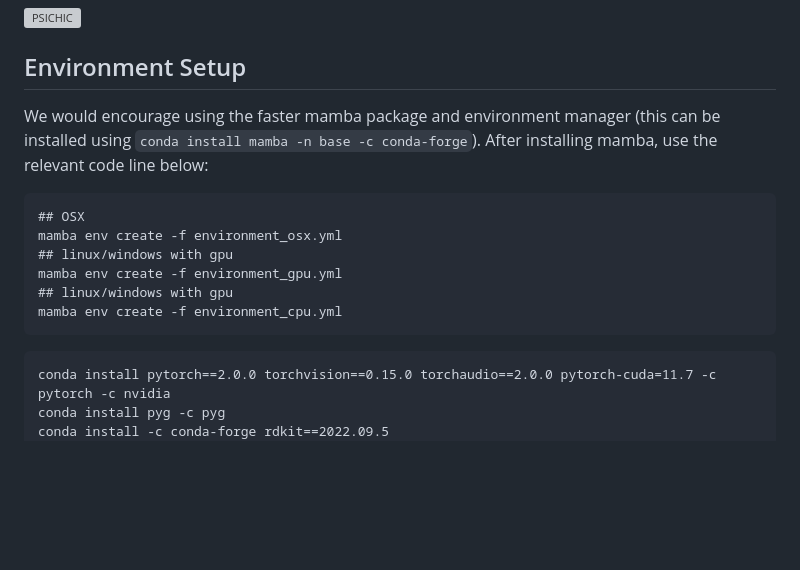
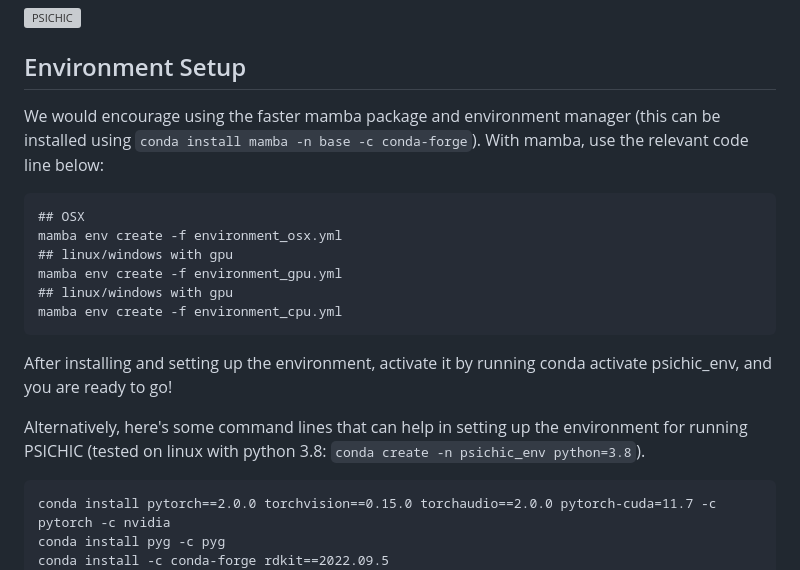
Before and after one commit to Huang-lab/TRACE-Kin, a Markdown page: README.md, the part around the change. Drawn GitHub-style; blank space fills up the shorter version; grey boxes are pictures that could not be loaded.

````diff
--- a/README.md
+++ b/README.md
@@ -13,7 +13,7 @@ _Start exploring. Your next discovery could be just clicks away!_
 
 ## Environment Setup
 
-We would encourage using the faster mamba package and environment manager (this can be installed using ``conda install mamba -n base -c conda-forge``). After installing mamba, use the relevant code line below:
+We would encourage using the faster mamba package and environment manager (this can be installed using ``conda install mamba -n base -c conda-forge``). With mamba, use the relevant code line below:
 
 ```
 ## OSX
@@ -24,7 +24,10 @@ mamba env create -f environment_gpu.yml
 mamba env create -f environment_cpu.yml
 ```
 
+After installing and setting up the environment, activate it by running conda activate psichic_env, and you are ready to go!
 
+
+Alternatively, here's some command lines that can help in setting up the environment for running PSICHIC (tested on linux with python 3.8: ``conda create -n psichic_env python=3.8``).
 ```
 conda install pytorch==2.0.0 torchvision==0.15.0 torchaudio==2.0.0 pytorch-cuda=11.7 -c pytorch -c nvidia
 conda install pyg -c pyg
````
